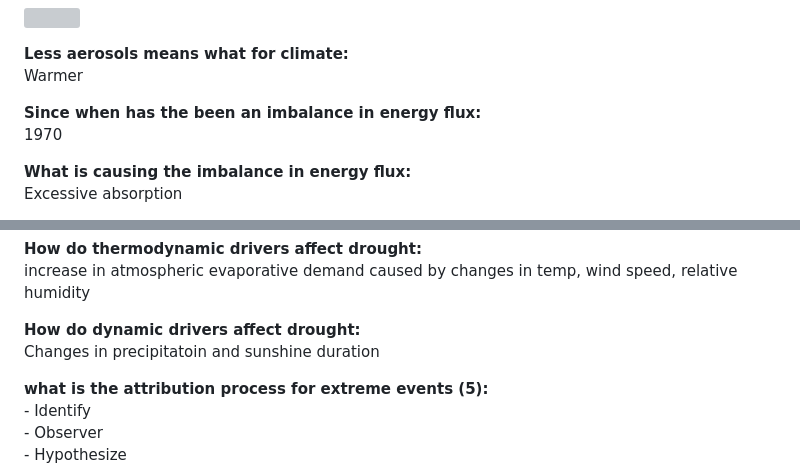
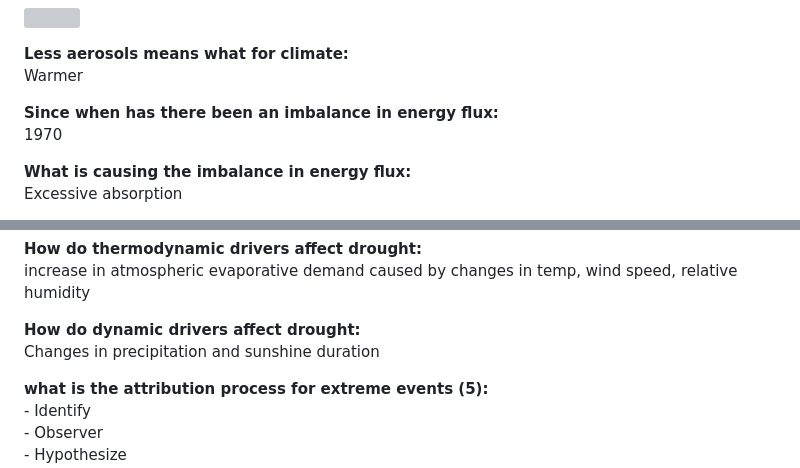
Before and after one commit to thomascheung05/flashcards, a Markdown page: HENVPaus/HENVPaus FlashCards.md, 2 parts joined by grey strips. Drawn GitHub-style; grey boxes are pictures that could not be loaded.

```diff
--- a/HENVPaus/HENVPaus FlashCards.md
+++ b/HENVPaus/HENVPaus FlashCards.md
@@ -1296,7 +1296,7 @@ increased since 1700 then decreased after 1975 ish
 **Less aerosols means what for climate:**
 Warmer
 
-**Since when has the been an imbalance in energy flux:**
+**Since when has there been an imbalance in energy flux:**
 1970
 
 **What is causing the imbalance in energy flux:**
@@ -1598,7 +1599,7 @@ Thermodynamic are more global while dynamic are regional and more uncertain
 increase in atmospheric evaporative demand caused by changes in temp, wind speed, relative humidity
 
 **How do dynamic drivers affect drought:**
-Changes in precipitatoin and sunshine duration
+Changes in precipitation and sunshine duration
 
 **what is the attribution process for extreme events (5):**
 \- Identify
```
Also changed, not shown: other parts of HENVPaus/HENVPaus FlashCards.md (+11 -6 lines), HENVPaus/image-9.png (added).
